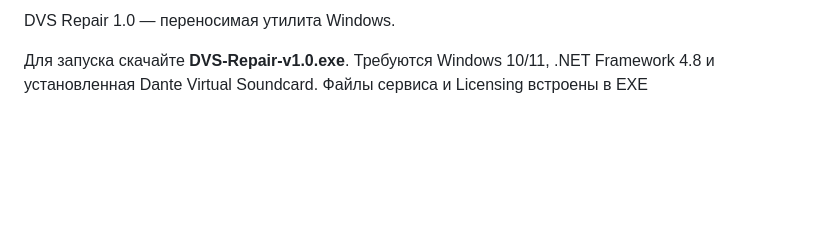
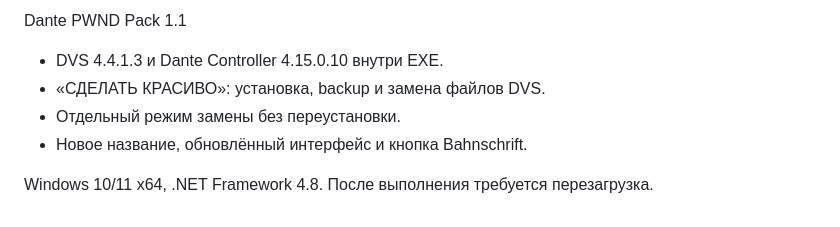
Before and after one commit to TapeStereo/Dante-PWND-Pack, a Markdown page: release-notes.md, the part around the change. GitHub-like rendering; blank space fills up the shorter version.

```diff
--- a/release-notes.md
+++ b/release-notes.md
@@ -1,4 +1,8 @@
-DVS Repair 1.0 — переносимая утилита Windows.
+Dante PWND Pack 1.1
 
-Для запуска скачайте **DVS-Repair-v1.0.exe**. Требуются Windows 10/11, .NET Framework 4.8 и установленная Dante Virtual Soundcard.
-Файлы сервиса и Licensing встроены в EXE
+- DVS 4.4.1.3 и Dante Controller 4.15.0.10 внутри EXE.
+- «СДЕЛАТЬ КРАСИВО»: установка, backup и замена файлов DVS.
+- Отдельный режим замены без переустановки.
+- Новое название, обновлённый интерфейс и кнопка Bahnschrift.
+
+Windows 10/11 x64, .NET Framework 4.8. После выполнения требуется перезагрузка.
```
Also changed, not shown: DESIGN.md (deleted, +0 -75 lines), PRODUCT.md (deleted, +0 -3 lines), README.md (+12 -74 lines), docs/screenshot.png, 12 other files.
